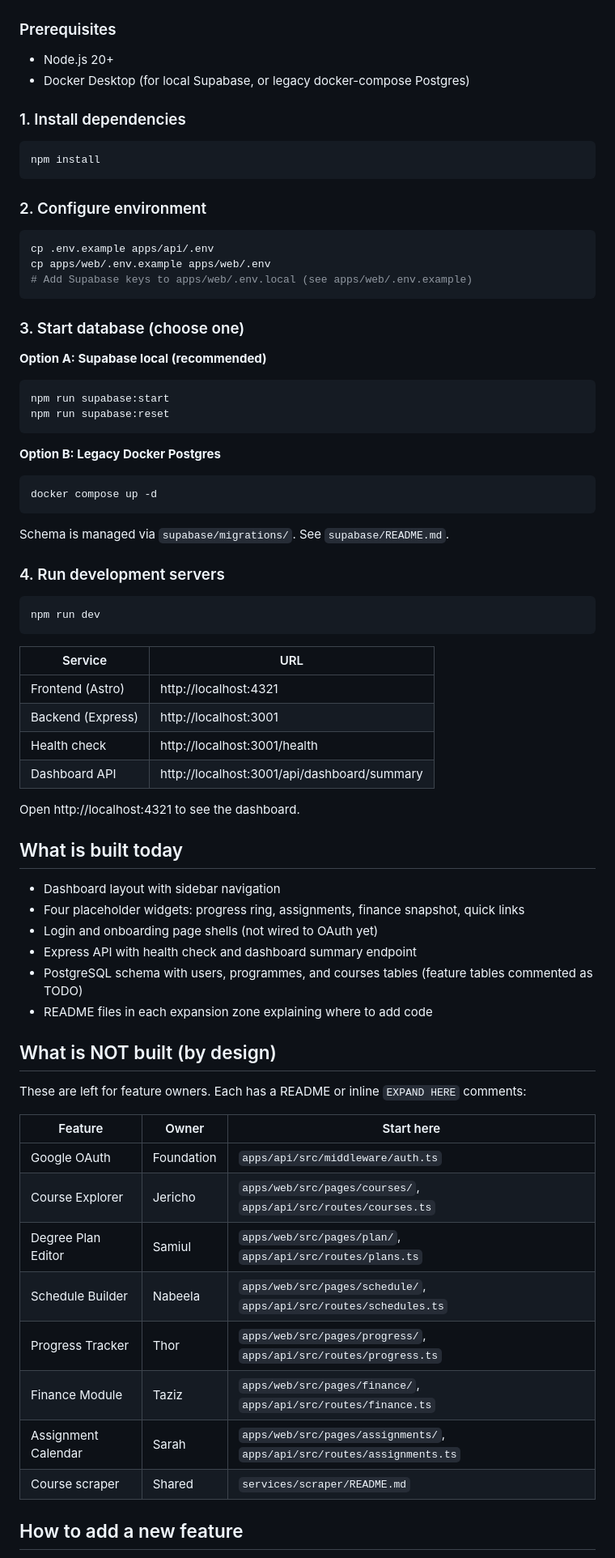
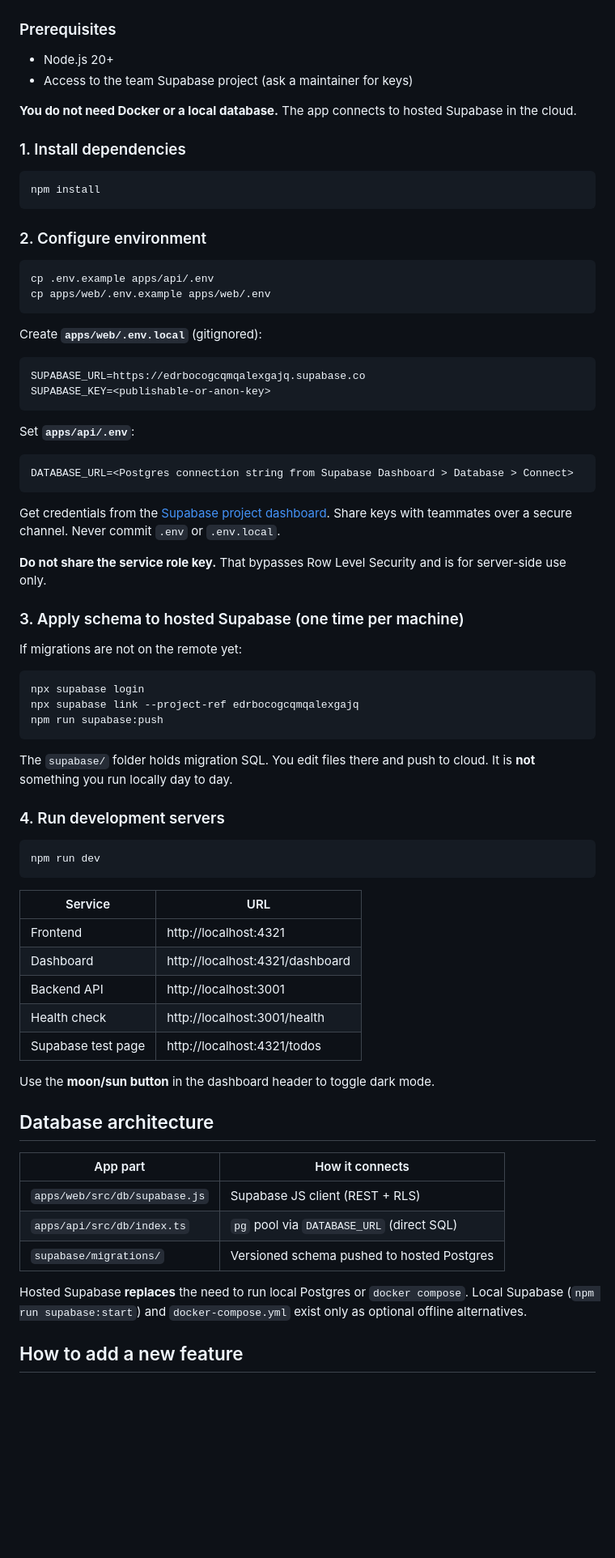
Before and after one commit to SamiulH25/YorkLanes, a Markdown page: README.md, the part around one of its changes. Shown at 81% size. GitHub-like rendering; blank space fills up the shorter version.

Commit message:
Update README for hosted Supabase, dark mode, and current setup

````diff
--- a/README.md
+++ b/README.md
@@ -35,7 +63,9 @@ YorkLanes/
 ### Prerequisites
 
 - Node.js 20+
-- Docker Desktop (for local Supabase, or legacy docker-compose Postgres)
+- Access to the team Supabase project (ask a maintainer for keys)
+
+**You do not need Docker or a local database.** The app connects to hosted Supabase in the cloud.
 
 ### 1. Install dependencies
 
@@ -48,25 +78,36 @@ npm install
 ```bash
 cp .env.example apps/api/.env
 cp apps/web/.env.example apps/web/.env
-# Add Supabase keys to apps/web/.env.local (see apps/web/.env.example)
 ```
 
-### 3. Start database (choose one)
+Create **`apps/web/.env.local`** (gitignored):
 
-**Option A: Supabase local (recommended)**
+```
+SUPABASE_URL=https://edrbocogcqmqalexgajq.supabase.co
+SUPABASE_KEY=<publishable-or-anon-key>
+```
+
+Set **`apps/api/.env`**:
+
+```
+DATABASE_URL=<Postgres connection string from Supabase Dashboard > Database > Connect>
+```
+
+Get credentials from the [Supabase project dashboard](https://supabase.com/dashboard/project/edrbocogcqmqalexgajq). Share keys with teammates over a secure channel. Never commit `.env` or `.env.local`.
+
+**Do not share the service role key.** That bypasses Row Level Security and is for server-side use only.
+
+### 3. Apply schema to hosted Supabase (one time per machine)
+
+If migrations are not on the remote yet:
 
 ```bash
-npm run supabase:start
-npm run supabase:reset
+npx supabase login
+npx supabase link --project-ref edrbocogcqmqalexgajq
+npm run supabase:push
 ```
 
-**Option B: Legacy Docker Postgres**
-
-```bash
-docker compose up -d
-```
-
-Schema is managed via `supabase/migrations/`. See `supabase/README.md`.
+The `supabase/` folder holds migration SQL. You edit files there and push to cloud. It is **not** something you run locally day to day.
 
 ### 4. Run development servers
 
@@ -76,36 +117,23 @@ npm run dev
 
 | Service | URL |
 |---------|-----|
-| Frontend (Astro) | http://localhost:4321 |
-| Backend (Express) | http://localhost:3001 |
+| Frontend | http://localhost:4321 |
+| Dashboard | http://localhost:4321/dashboard |
+| Backend API | http://localhost:3001 |
 | Health check | http://localhost:3001/health |
-| Dashboard API | http://localhost:3001/api/dashboard/summary |
+| Supabase test page | http://localhost:4321/todos |
 
-Open http://localhost:4321 to see the dashboard.
+Use the **moon/sun button** in the dashboard header to toggle dark mode.
 
-## What is built today
+## Database architecture
 
-- Dashboard layout with sidebar navigation
-- Four placeholder widgets: progress ring, assignments, finance snapshot, quick links
-- Login and onboarding page shells (not wired to OAuth yet)
-- Express API with health check and dashboard summary endpoint
-- PostgreSQL schema with users, programmes, and courses tables (feature tables commented as TODO)
-- README files in each expansion zone explaining where to add code
+| App part | How it connects |
+|----------|-----------------|
+| `apps/web/src/db/supabase.js` | Supabase JS client (REST + RLS) |
+| `apps/api/src/db/index.ts` | `pg` pool via `DATABASE_URL` (direct SQL) |
+| `supabase/migrations/` | Versioned schema pushed to hosted Postgres |
 
-## What is NOT built (by design)
-
-These are left for feature owners. Each has a README or inline `EXPAND HERE` comments:
-
-| Feature | Owner | Start here |
-|---------|-------|------------|
-| Google OAuth | Foundation | `apps/api/src/middleware/auth.ts` |
-| Course Explorer | Jericho | `apps/web/src/pages/courses/`, `apps/api/src/routes/courses.ts` |
-| Degree Plan Editor | Samiul | `apps/web/src/pages/plan/`, `apps/api/src/routes/plans.ts` |
-| Schedule Builder | Nabeela | `apps/web/src/pages/schedule/`, `apps/api/src/routes/schedules.ts` |
-| Progress Tracker | Thor | `apps/web/src/pages/progress/`, `apps/api/src/routes/progress.ts` |
-| Finance Module | Taziz | `apps/web/src/pages/finance/`, `apps/api/src/routes/finance.ts` |
-| Assignment Calendar | Sarah | `apps/web/src/pages/assignments/`, `apps/api/src/routes/assignments.ts` |
-| Course scraper | Shared | `services/scraper/README.md` |
+Hosted Supabase **replaces** the need to run local Postgres or `docker compose`. Local Supabase (`npm run supabase:start`) and `docker-compose.yml` exist only as optional offline alternatives.
 
 ## How to add a new feature
 
````
Also changed, not shown: other parts of README.md (+62 -21 lines).
